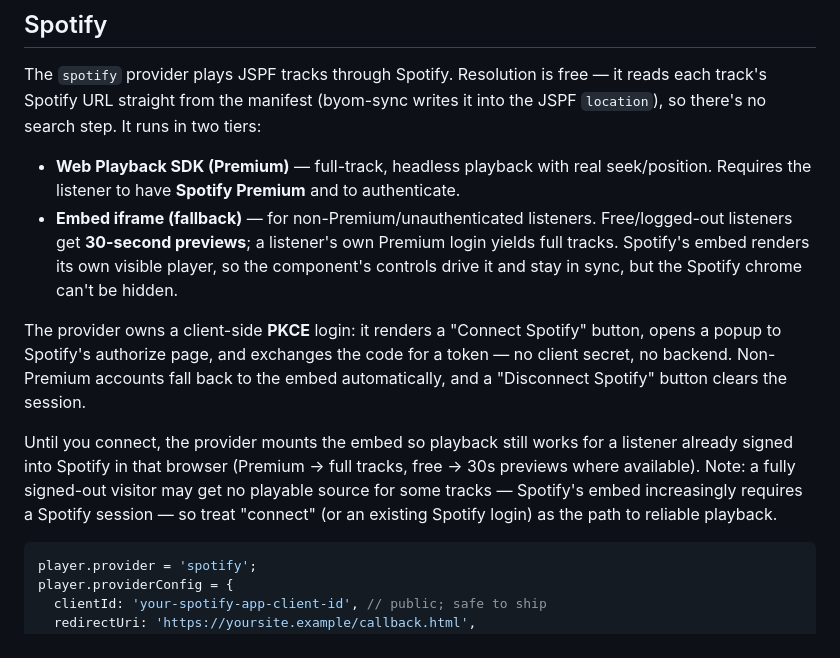
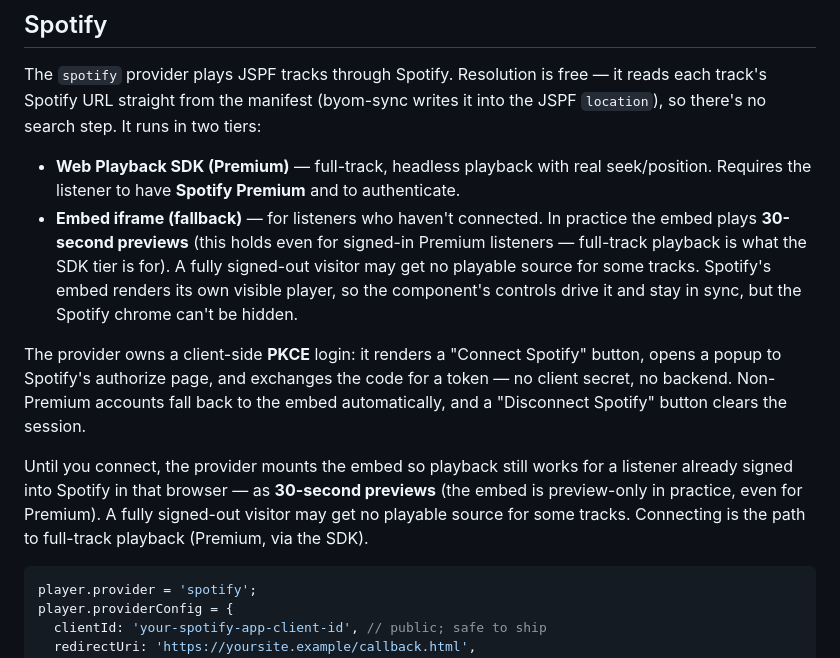
Before and after one commit to lmorchard/byom-player, a Markdown page: README.md, the part around the change. Drawn GitHub-style.

Commit message:
docs(spotify): embed tier is 30s previews in practice, even for Premium
Confirmed by manual testing: the embed plays previews even for a signed-in Premium listener; full-track playback is the SDK tier.

Co-Authored-By: Claude Opus 4.8 (1M context) <noreply@anthropic.com>

````diff
--- a/README.md
+++ b/README.md
@@ -125,11 +125,12 @@ it into the JSPF `location`), so there's no search step. It runs in two tiers:
 - **Web Playback SDK (Premium)** — full-track, headless playback with real
   seek/position. Requires the listener to have **Spotify Premium** and to
   authenticate.
-- **Embed iframe (fallback)** — for non-Premium/unauthenticated listeners.
-  Free/logged-out listeners get **30-second previews**; a listener's own Premium
-  login yields full tracks. Spotify's embed renders its own visible player, so
-  the component's controls drive it and stay in sync, but the Spotify chrome
-  can't be hidden.
+- **Embed iframe (fallback)** — for listeners who haven't connected. In practice
+  the embed plays **30-second previews** (this holds even for signed-in Premium
+  listeners — full-track playback is what the SDK tier is for). A fully
+  signed-out visitor may get no playable source for some tracks. Spotify's embed
+  renders its own visible player, so the component's controls drive it and stay
+  in sync, but the Spotify chrome can't be hidden.
 
 The provider owns a client-side **PKCE** login: it renders a "Connect Spotify"
 button, opens a popup to Spotify's authorize page, and exchanges the code for a
@@ -137,11 +138,10 @@ token — no client secret, no backend. Non-Premium accounts fall back to the
 embed automatically, and a "Disconnect Spotify" button clears the session.
 
 Until you connect, the provider mounts the embed so playback still works for a
-listener already signed into Spotify in that browser (Premium → full tracks,
-free → 30s previews where available). Note: a fully signed-out visitor may get
-no playable source for some tracks — Spotify's embed increasingly requires a
-Spotify session — so treat "connect" (or an existing Spotify login) as the path
-to reliable playback.
+listener already signed into Spotify in that browser — as **30-second previews**
+(the embed is preview-only in practice, even for Premium). A fully signed-out
+visitor may get no playable source for some tracks. Connecting is the path to
+full-track playback (Premium, via the SDK).
 
 ```js
 player.provider = 'spotify';
````
Also changed, not shown: AGENTS.md (+3 -2 lines).
